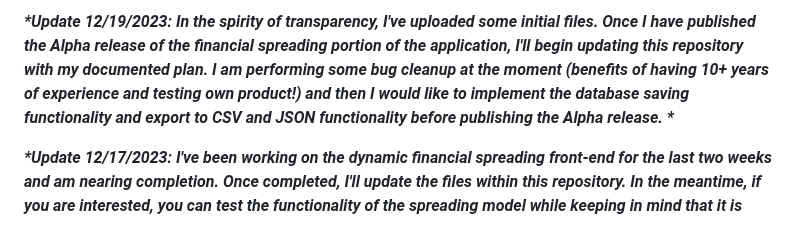
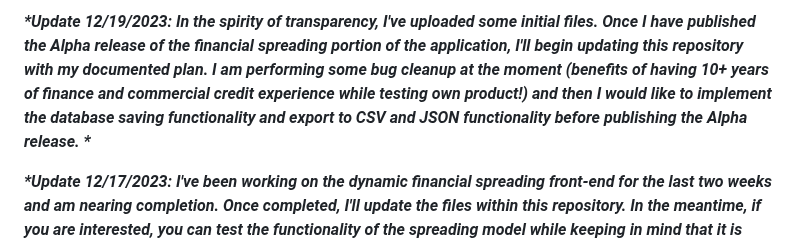
Before and after one commit to tuckthomas/OpnLend, a Markdown page: README.md, the part around the change. GitHub-like rendering.

```diff
--- a/README.md
+++ b/README.md
@@ -1,4 +1,4 @@
-**_*Update 12/19/2023: In the spirity of transparency, I've uploaded some initial files. Once I have published the Alpha release of the financial spreading portion of the application, I'll begin updating this repository with my documented plan. I am performing some bug cleanup at the moment (benefits of having 10+ years of experience and testing own product!) and then I would like to implement the database saving functionality and export to CSV and JSON functionality before publishing the Alpha release. *_**
+**_*Update 12/19/2023: In the spirity of transparency, I've uploaded some initial files. Once I have published the Alpha release of the financial spreading portion of the application, I'll begin updating this repository with my documented plan. I am performing some bug cleanup at the moment (benefits of having 10+ years of finance and commercial credit experience while testing own product!) and then I would like to implement the database saving functionality and export to CSV and JSON functionality before publishing the Alpha release. *_**
 
 **_*Update 12/17/2023: I've been working on the dynamic financial spreading front-end for the last two weeks and am nearing completion. Once completed, I'll update the files within this repository. In the meantime, if you are interested, you can test the functionality of the spreading model while keeping in mind that it is incomplete and contains bugs that will be resovled soon. That model can be accessed here: https://credit.opnlend.com/Financials/ *_**
 
```
